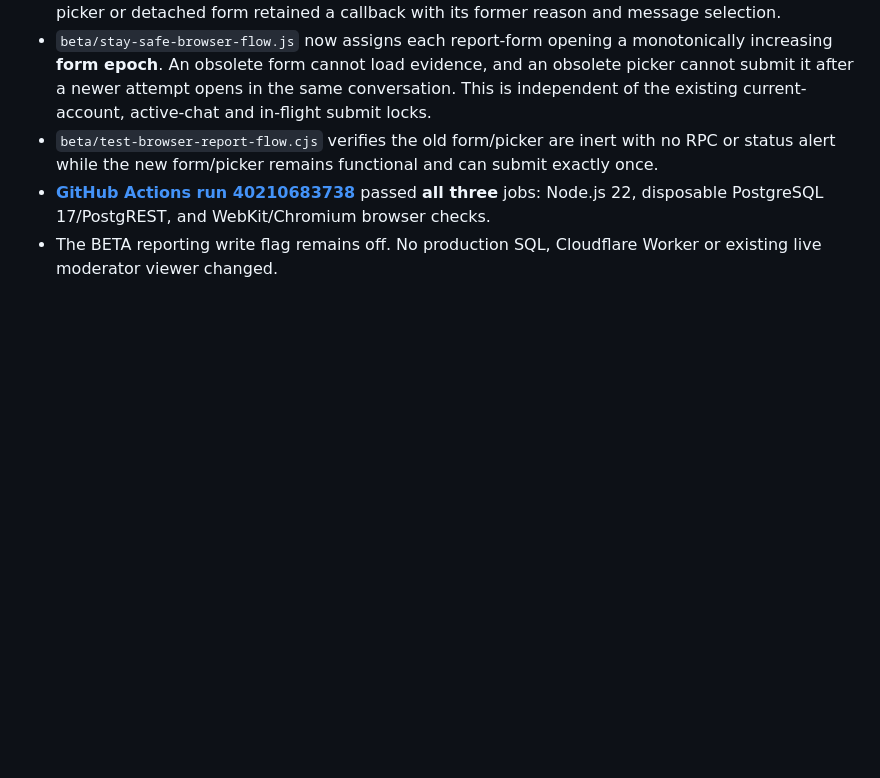
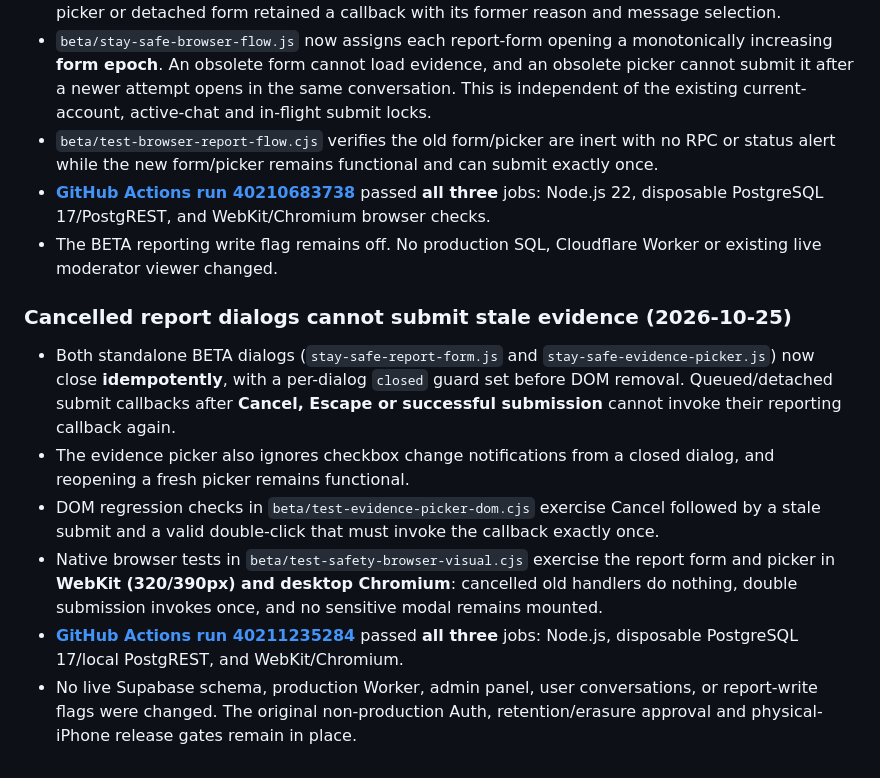
Before and after one commit to FriendHub1/FriendHub, a Markdown page: beta/stay-safe-beta-release-checklist.md, the part around the change. Drawn GitHub-style; blank space fills up the shorter version.

Commit message:
Record one-shot canceled modal safety, real WebKit tests and passing CI

```diff
--- a/beta/stay-safe-beta-release-checklist.md
+++ b/beta/stay-safe-beta-release-checklist.md
@@ -194,3 +194,12 @@ Tests include:
 - `beta/test-browser-report-flow.cjs` verifies the old form/picker are inert with no RPC or status alert while the new form/picker remains functional and can submit exactly once.
 - [**GitHub Actions run 40210683738**](https://github.com/FriendHub1/FriendHub/actions/runs/40210683738) passed **all three** jobs: Node.js 22, disposable PostgreSQL 17/PostgREST, and WebKit/Chromium browser checks.
 - The BETA reporting write flag remains off. No production SQL, Cloudflare Worker or existing live moderator viewer changed.
+
+### Cancelled report dialogs cannot submit stale evidence (2026-10-25)
+
+- Both standalone BETA dialogs (`stay-safe-report-form.js` and `stay-safe-evidence-picker.js`) now close **idempotently**, with a per-dialog `closed` guard set before DOM removal. Queued/detached submit callbacks after **Cancel, Escape or successful submission** cannot invoke their reporting callback again.
+- The evidence picker also ignores checkbox change notifications from a closed dialog, and reopening a fresh picker remains functional.
+- DOM regression checks in `beta/test-evidence-picker-dom.cjs` exercise Cancel followed by a stale submit and a valid double-click that must invoke the callback exactly once.
+- Native browser tests in `beta/test-safety-browser-visual.cjs` exercise the report form and picker in **WebKit (320/390px) and desktop Chromium**: cancelled old handlers do nothing, double submission invokes once, and no sensitive modal remains mounted.
+- [**GitHub Actions run 40211235284**](https://github.com/FriendHub1/FriendHub/actions/runs/40211235284) passed **all three** jobs: Node.js, disposable PostgreSQL 17/local PostgREST, and WebKit/Chromium.
+- No live Supabase schema, production Worker, admin panel, user conversations, or report-write flags were changed. The original non-production Auth, retention/erasure approval and physical-iPhone release gates remain in place.
```
